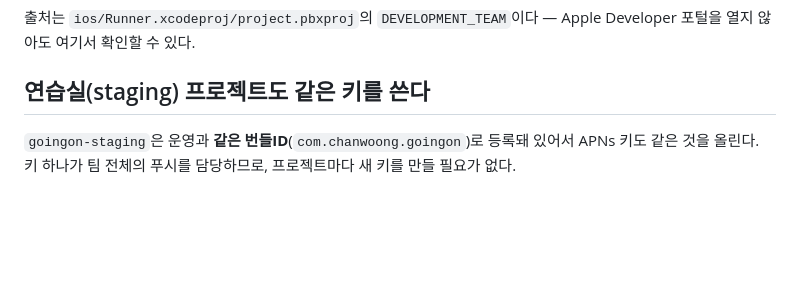
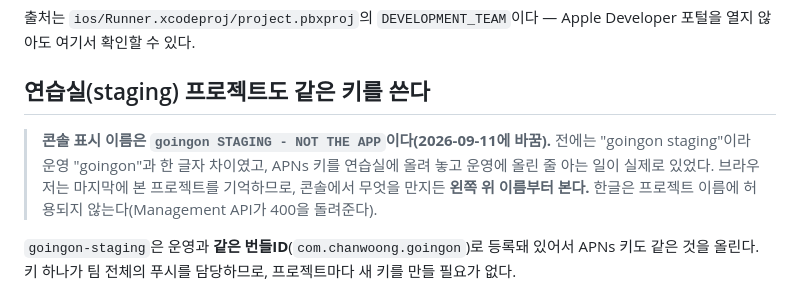
Before and after one commit to ss177129-ship-it/goingon, a Markdown page: tools/KEYS.md, the part around the change. GitHub-like rendering; blank space fills up the shorter version.

Commit message:
연습실 프로젝트 콘솔 이름을 'goingon STAGING - NOT THE APP'으로 — 운영과 헷갈려 APNs 키를 엉뚱한 곳에 올린 일이 있어서
Co-Authored-By: Claude Fable 5.1 <noreply@anthropic.com>

```diff
--- a/tools/KEYS.md
+++ b/tools/KEYS.md
@@ -134,6 +134,12 @@ Apple Developer 포털을 열지 않아도 여기서 확인할 수 있다.
 
 ## 연습실(staging) 프로젝트도 같은 키를 쓴다
 
+> **콘솔 표시 이름은 `goingon STAGING - NOT THE APP`이다(2026-09-11에 바꿈).** 전에는
+> "goingon staging"이라 운영 "goingon"과 한 글자 차이였고, APNs 키를 연습실에
+> 올려 놓고 운영에 올린 줄 아는 일이 실제로 있었다. 브라우저는 마지막에 본
+> 프로젝트를 기억하므로, 콘솔에서 무엇을 만지든 **왼쪽 위 이름부터 본다.**
+> 한글은 프로젝트 이름에 허용되지 않는다(Management API가 400을 돌려준다).
+
 `goingon-staging`은 운영과 **같은 번들ID**(`com.chanwoong.goingon`)로 등록돼 있어서
 APNs 키도 같은 것을 올린다. 키 하나가 팀 전체의 푸시를 담당하므로, 프로젝트마다
 새 키를 만들 필요가 없다.
```
